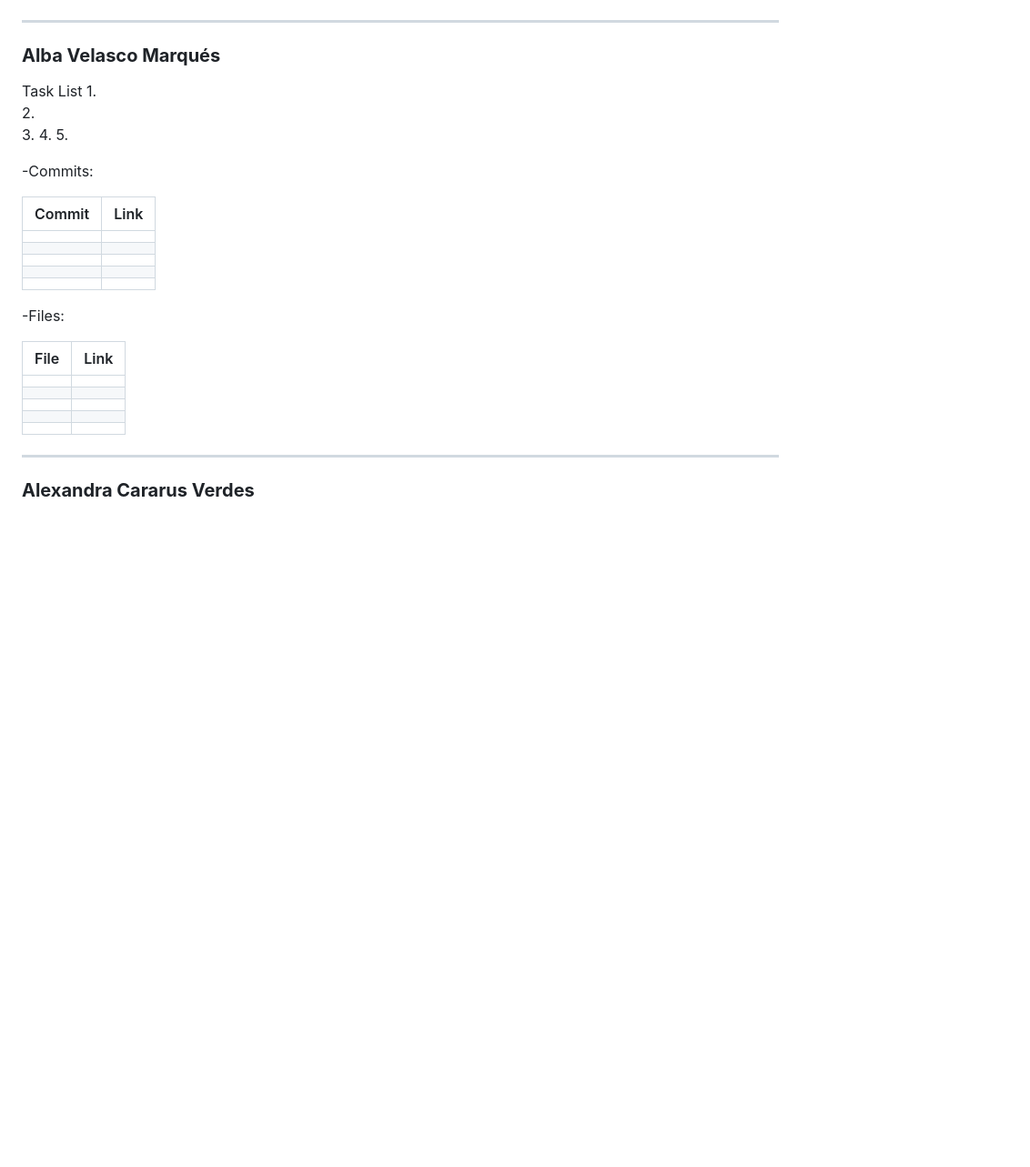
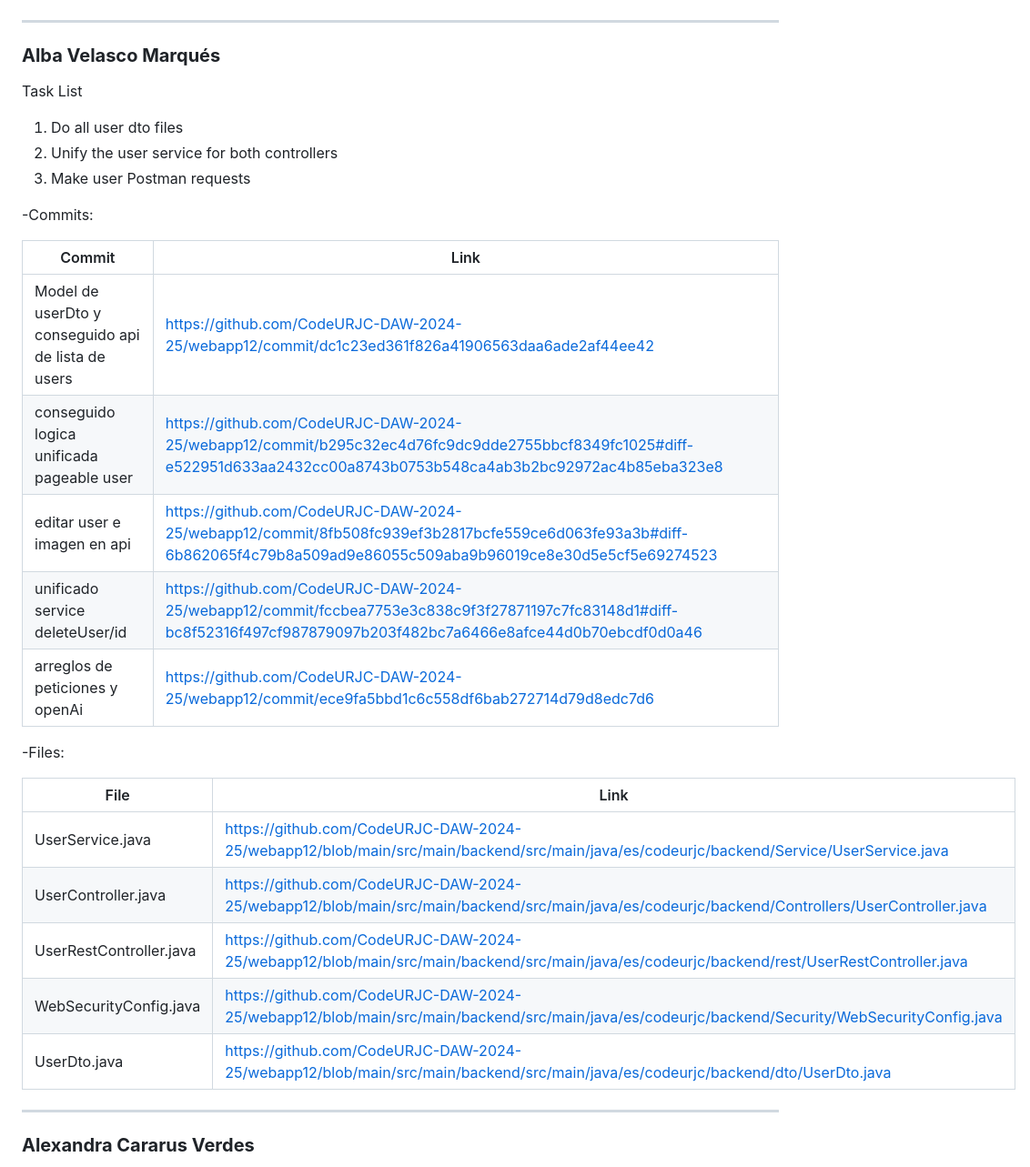
Before and after one commit to CodeURJC-DAW-2024-25/webapp12, a Markdown page: README.md, the part around the change. Shown: that part at 91% size. Drawn GitHub-style; blank space fills up the shorter version.

```diff
--- a/README.md
+++ b/README.md
@@ -375,31 +375,29 @@ ccredentials : (También se deberán incluir las credenciales de los usuarios de
 
 ### **Alba Velasco Marqués**
 Task List
-1.
-2.
-3.
-4.
-5.
+1. Do all user dto files
+2. Unify the user service for both controllers
+3. Make user Postman requests
 
 -Commits:
 
 | Commit   | Link   |
 |----------|------------|
-|  | |
-|  | |
-|  | |
-| |  |
-| | |
+| Model de userDto y conseguido api de lista de users  | https://github.com/CodeURJC-DAW-2024-25/webapp12/commit/dc1c23ed361f826a41906563daa6ade2af44ee42 |
+| conseguido logica unificada pageable user | https://github.com/CodeURJC-DAW-2024-25/webapp12/commit/b295c32ec4d76fc9dc9dde2755bbcf8349fc1025#diff-e522951d633aa2432cc00a8743b0753b548ca4ab3b2bc92972ac4b85eba323e8 |
+| editar user e imagen en api | https://github.com/CodeURJC-DAW-2024-25/webapp12/commit/8fb508fc939ef3b2817bcfe559ce6d063fe93a3b#diff-6b862065f4c79b8a509ad9e86055c509aba9b96019ce8e30d5e5cf5e69274523 |
+| unificado service deleteUser/id | https://github.com/CodeURJC-DAW-2024-25/webapp12/commit/fccbea7753e3c838c9f3f27871197c7fc83148d1#diff-bc8f52316f497cf987879097b203f482bc7a6466e8afce44d0b70ebcdf0d0a46  |
+| arreglos de peticiones y openAi | https://github.com/CodeURJC-DAW-2024-25/webapp12/commit/ece9fa5bbd1c6c558df6bab272714d79d8edc7d6 |
 
 -Files:
 
 | File   | Link   |
 |----------|------------|
-|  |  |
-| |  |
-|   | |
-| |  |
-|  ||
+| UserService.java  | https://github.com/CodeURJC-DAW-2024-25/webapp12/blob/main/src/main/backend/src/main/java/es/codeurjc/backend/Service/UserService.java |
+| UserController.java | https://github.com/CodeURJC-DAW-2024-25/webapp12/blob/main/src/main/backend/src/main/java/es/codeurjc/backend/Controllers/UserController.java |
+| UserRestController.java | https://github.com/CodeURJC-DAW-2024-25/webapp12/blob/main/src/main/backend/src/main/java/es/codeurjc/backend/rest/UserRestController.java |
+| WebSecurityConfig.java | https://github.com/CodeURJC-DAW-2024-25/webapp12/blob/main/src/main/backend/src/main/java/es/codeurjc/backend/Security/WebSecurityConfig.java |
+| UserDto.java | https://github.com/CodeURJC-DAW-2024-25/webapp12/blob/main/src/main/backend/src/main/java/es/codeurjc/backend/dto/UserDto.java |
 
 ---
 
```
